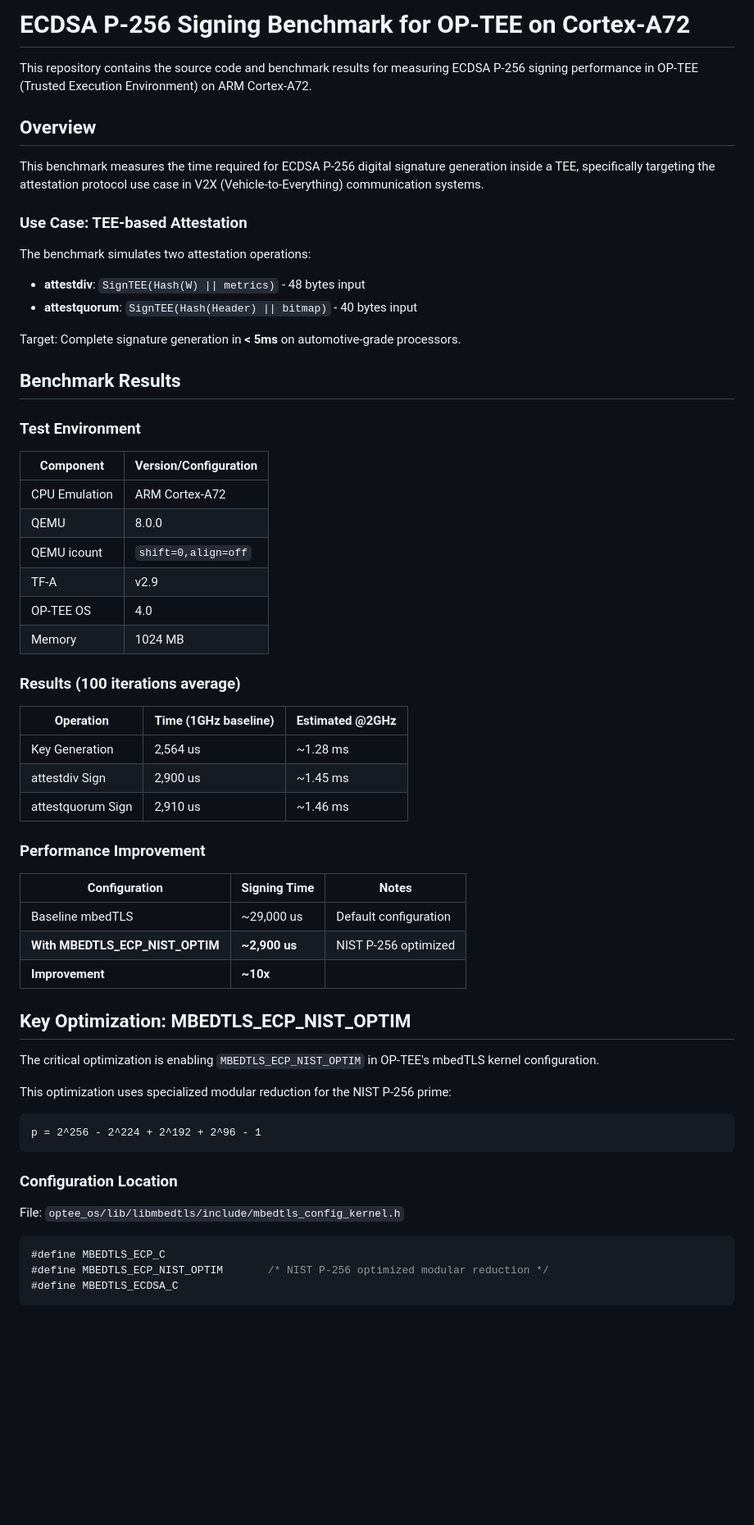
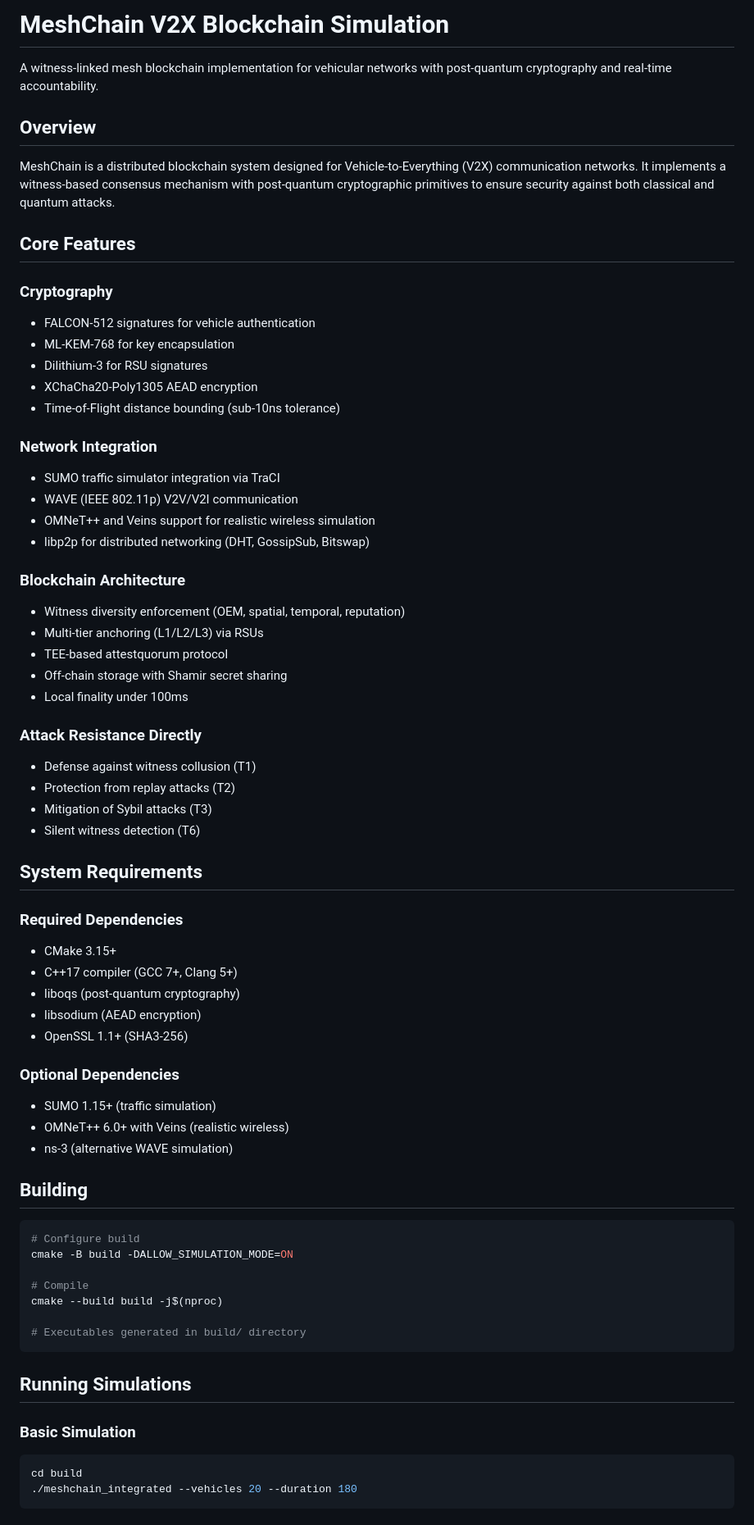
Before and after one commit to Wsang-Im/Mesh-chain, a Markdown page: README.md, the part around one of its changes. Shown at 82% size. GitHub-like rendering; blank space fills up the shorter version.

````diff
--- a/README.md
+++ b/README.md
@@ -1,64 +1,70 @@
-# ECDSA P-256 Signing Benchmark for OP-TEE on Cortex-A72
+# MeshChain V2X Blockchain Simulation
 
-This repository contains the source code and benchmark results for measuring ECDSA P-256 signing performance in OP-TEE (Trusted Execution Environment) on ARM Cortex-A72.
+A witness-linked mesh blockchain implementation for vehicular networks with post-quantum cryptography and real-time accountability.
 
 ## Overview
 
-This benchmark measures the time required for ECDSA P-256 digital signature generation inside a TEE, specifically targeting the attestation protocol use case in V2X (Vehicle-to-Everything) communication systems.
+MeshChain is a distributed blockchain system designed for Vehicle-to-Everything (V2X) communication networks. It implements a witness-based consensus mechanism with post-quantum cryptographic primitives to ensure security against both classical and quantum attacks.
 
-### Use Case: TEE-based Attestation
+## Core Features
 
-The benchmark simulates two attestation operations:
-- **attestdiv**: `SignTEE(Hash(W) || metrics)` - 48 bytes input
-- **attestquorum**: `SignTEE(Hash(Header) || bitmap)` - 40 bytes input
+### Cryptography
+- FALCON-512 signatures for vehicle authentication
+- ML-KEM-768 for key encapsulation
+- Dilithium-3 for RSU signatures
+- XChaCha20-Poly1305 AEAD encryption
+- Time-of-Flight distance bounding (sub-10ns tolerance)
 
-Target: Complete signature generation in **< 5ms** on automotive-grade processors.
+### Network Integration
+- SUMO traffic simulator integration via TraCI
+- WAVE (IEEE 802.11p) V2V/V2I communication
+- OMNeT++ and Veins support for realistic wireless simulation
+- libp2p for distributed networking (DHT, GossipSub, Bitswap)
 
-## Benchmark Results
+### Blockchain Architecture
+- Witness diversity enforcement (OEM, spatial, temporal, reputation)
+- Multi-tier anchoring (L1/L2/L3) via RSUs
+- TEE-based attestquorum protocol
+- Off-chain storage with Shamir secret sharing
+- Local finality under 100ms
 
-### Test Environment
+### Attack Resistance Directly
+- Defense against witness collusion (T1)
+- Protection from replay attacks (T2)
+- Mitigation of Sybil attacks (T3)
+- Silent witness detection (T6)
 
-| Component | Version/Configuration |
-|-----------|----------------------|
-| CPU Emulation | ARM Cortex-A72 |
-| QEMU | 8.0.0 |
-| QEMU icount | `shift=0,align=off` |
-| TF-A | v2.9 |
-| OP-TEE OS | 4.0 |
-| Memory | 1024 MB |
+## System Requirements
 
-### Results (100 iterations average)
+### Required Dependencies
+- CMake 3.15+
+- C++17 compiler (GCC 7+, Clang 5+)
+- liboqs (post-quantum cryptography)
+- libsodium (AEAD encryption)
+- OpenSSL 1.1+ (SHA3-256)
 
-| Operation | Time (1GHz baseline) | Estimated @2GHz |
-|-----------|---------------------|-----------------|
-| Key Generation | 2,564 us | ~1.28 ms |
-| attestdiv Sign | 2,900 us | ~1.45 ms |
-| attestquorum Sign | 2,910 us | ~1.46 ms |
+### Optional Dependencies
+- SUMO 1.15+ (traffic simulation)
+- OMNeT++ 6.0+ with Veins (realistic wireless)
+- ns-3 (alternative WAVE simulation)
 
-### Performance Improvement
+## Building
 
-| Configuration | Signing Time | Notes |
-|--------------|--------------|-------|
-| Baseline mbedTLS | ~29,000 us | Default configuration |
-| **With MBEDTLS_ECP_NIST_OPTIM** | **~2,900 us** | NIST P-256 optimized |
-| **Improvement** | **~10x** | |
+```bash
+# Configure build
+cmake -B build -DALLOW_SIMULATION_MODE=ON
 
-## Key Optimization: MBEDTLS_ECP_NIST_OPTIM
+# Compile
+cmake --build build -j$(nproc)
 
-The critical optimization is enabling `MBEDTLS_ECP_NIST_OPTIM` in OP-TEE's mbedTLS kernel configuration.
-
-This optimization uses specialized modular reduction for the NIST P-256 prime:
-```
-p = 2^256 - 2^224 + 2^192 + 2^96 - 1
+# Executables generated in build/ directory
 ```
 
-### Configuration Location
+## Running Simulations
 
-File: `optee_os/lib/libmbedtls/include/mbedtls_config_kernel.h`
-
-```c
-#define MBEDTLS_ECP_C
-#define MBEDTLS_ECP_NIST_OPTIM       /* NIST P-256 optimized modular reduction */
-#define MBEDTLS_ECDSA_C
+### Basic Simulation
+```bash
+cd build
+./meshchain_integrated --vehicles 20 --duration 180
 ```
 
````
Also changed, not shown: other parts of README.md (+93 -194 lines).
